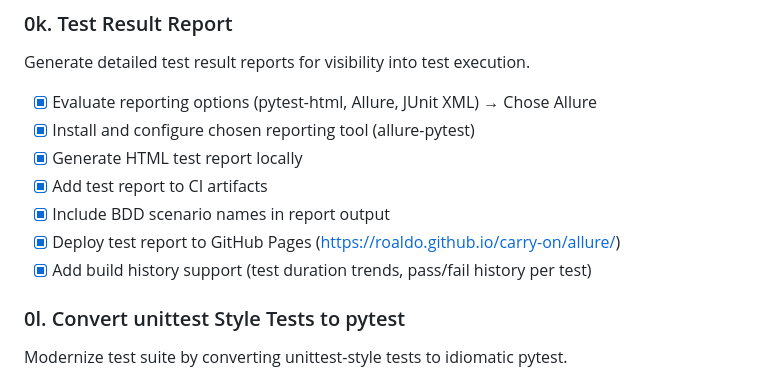
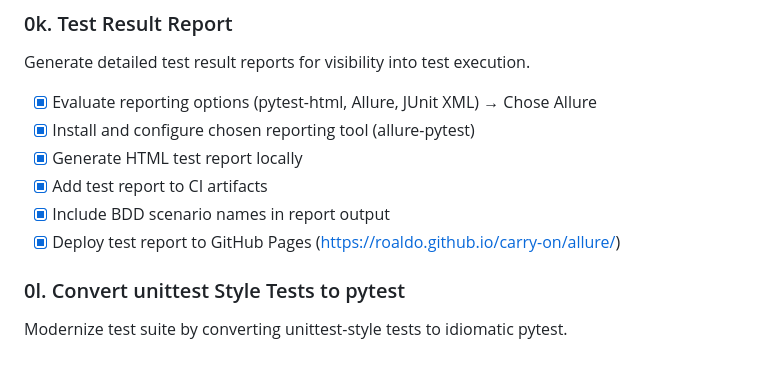
Before and after one commit to RoaldO/carry-on, a Markdown page: ROADMAP.md, the part around the change. Rendered like a GitHub page.

Commit message:
Revert "Update roadmap: add Allure build history support"
This reverts commit 6cab7120d2aff709529f2d83533c72d6274cb26b.

```diff
--- a/ROADMAP.md
+++ b/ROADMAP.md
@@ -120,7 +120,6 @@ Generate detailed test result reports for visibility into test execution.
 - [x] Add test report to CI artifacts
 - [x] Include BDD scenario names in report output
 - [x] Deploy test report to GitHub Pages (https://roaldo.github.io/carry-on/allure/)
-- [x] Add build history support (test duration trends, pass/fail history per test)
 
 ### 0l. Convert unittest Style Tests to pytest
 Modernize test suite by converting unittest-style tests to idiomatic pytest.
```
